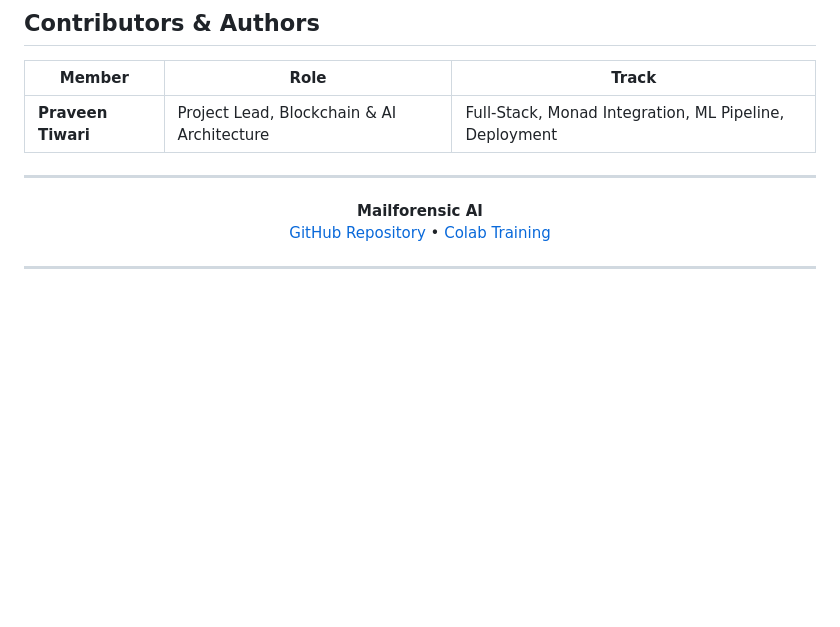
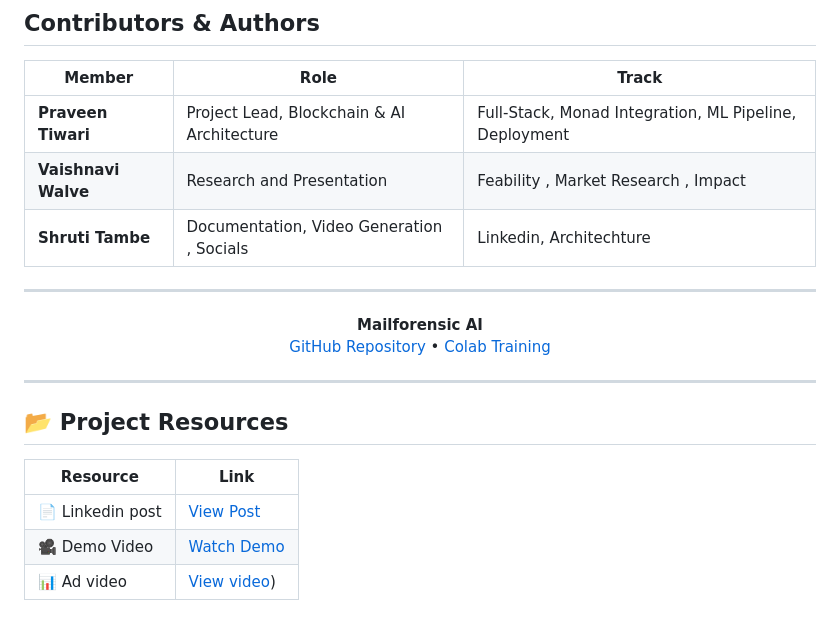
Before and after one commit to Tiwari-Praveen-Codes/MailForensic-AI, a Markdown page: README.md, the part around the change. GitHub-like rendering; blank space fills up the shorter version.

Commit message:
Update team members and add project resources
Added new team members and project resources section.

```diff
--- a/README.md
+++ b/README.md
@@ -519,7 +519,8 @@ All tests use synthetic data and mocks — no network, no trained models, no dat
 | Member | Role | Track |
 |--------|------|-------|
 | **Praveen Tiwari** | Project Lead, Blockchain & AI Architecture | Full-Stack, Monad Integration, ML Pipeline, Deployment |
-
+| **Vaishnavi Walve** | Research and Presentation | Feability , Market Research , Impact |
+| **Shruti Tambe** | Documentation, Video Generation , Socials | Linkedin, Architechture  |
 ---
 
 <p align="center">
@@ -529,3 +530,10 @@ All tests use synthetic data and mocks — no network, no trained models, no dat
 </p>
 
 ---
+## 📂 Project Resources
+
+| Resource | Link |
+|---|---|
+| 📄 Linkedin post | [View Post]((https://lnkd.in/p/d3mQnwdR)) |
+| 🎥 Demo Video | [Watch Demo]((https://drive.google.com/file/d/1O7IgclkljpMTkjc9KnGEsphQCz9P_4kW/view?usp=drive_link)) |
+| 📊 Ad video | [View video](https://drive.google.com/file/d/1YhKCzWGrvEgz-POvHjn5YqD4ai0FFrUX/view?usp=drive_link)) |
```
